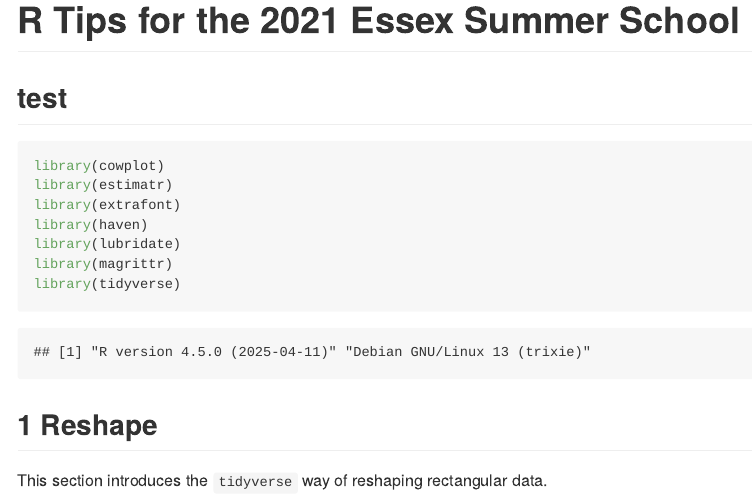
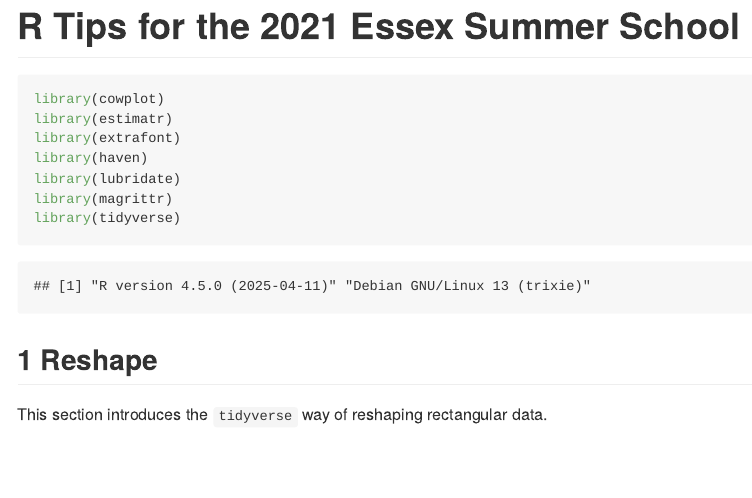
Before and after one commit to muzhouzhang/teaching, an R Markdown document (ess_2021_tips.Rmd): the page in a window 1100 px wide, from its top. Rendered offline with R 4.5, knitr and Pandoc, with nearby package versions; both versions are drawn in the output format of the newer one; some code elsewhere in the file could not run offline; long lines of code are wrapped.

Commit message:
Revert "test"
This reverts commit 07ea1233b462e80fdae11e3e8bae8fe44cec592c.

```diff
--- a/ess_2021_tips.Rmd
+++ b/ess_2021_tips.Rmd
@@ -1,5 +1,3 @@
-## test
-
 ---
 title: "R Tips for the 2021 Essex Summer School"
 output: github_document
```
